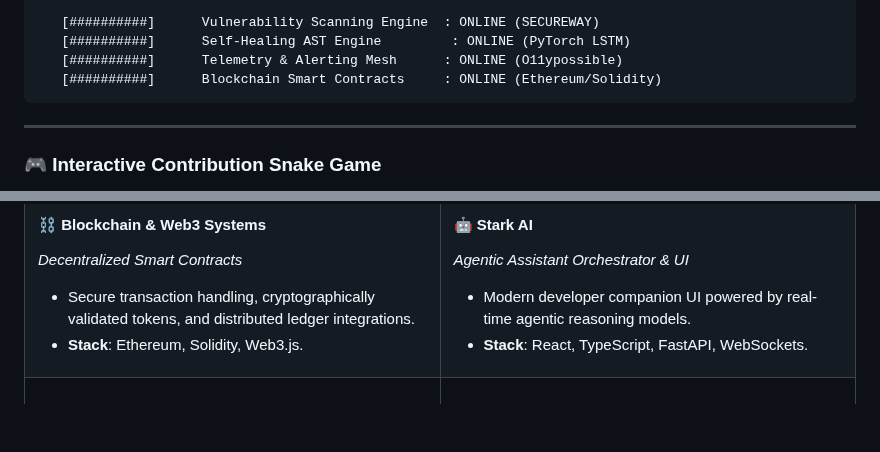
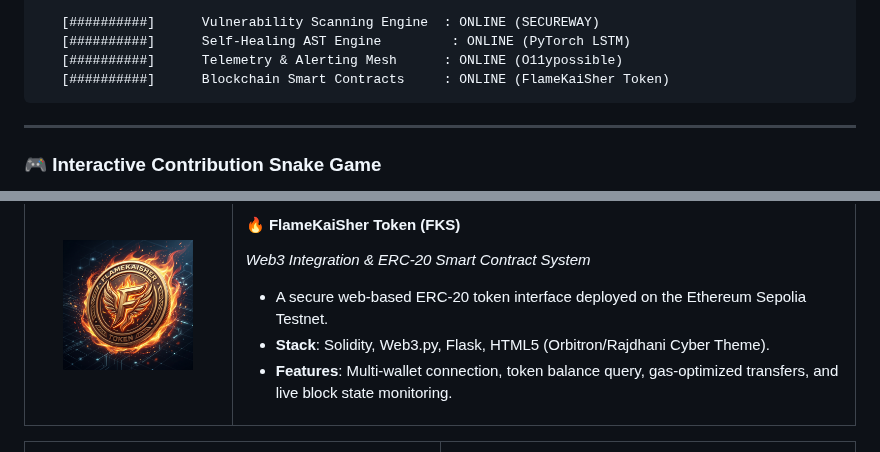
Before and after one commit to Ritiksingh96-cmd/Ritiksingh96-cmd, a Markdown page: README.md, 2 parts joined by grey strips. Rendered like a GitHub page; pictures changed too: crypto_token.png (added); blank space fills up the shorter version.

Commit message:
Style: feature FlameKaiSher Web3 token project with 3D coin render

````diff
--- a/README.md
+++ b/README.md
@@ -43,7 +43,7 @@ ritiksingh@github-terminal:~$ neofetch --profile
    [##########]      Vulnerability Scanning Engine  : ONLINE (SECUREWAY)
    [##########]      Self-Healing AST Engine         : ONLINE (PyTorch LSTM)
    [##########]      Telemetry & Alerting Mesh      : ONLINE (O11ypossible)
-   [##########]      Blockchain Smart Contracts     : ONLINE (Ethereum/Solidity)
+   [##########]      Blockchain Smart Contracts     : ONLINE (FlameKaiSher Token)
 ```
 
 ---
@@ -82,9 +85,13 @@ ritiksingh@github-terminal:~$ neofetch --profile
   <tr>
-    <td width="50%" valign="top">
-      <h4>⛓️ Blockchain & Web3 Systems</h4>
-      <p><i>Decentralized Smart Contracts</i></p>
+    <td width="25%" align="center" valign="middle">
+      <img src="crypto_token.png" alt="FlameKaiSher Token" width="130px" style="border-radius: 15px; border: 2px solid #FF5E00;" />
+    </td>
+    <td width="75%" valign="middle">
+      <h4>🔥 FlameKaiSher Token (FKS)</h4>
+      <p><i>Web3 Integration & ERC-20 Smart Contract System</i></p>
       <ul>
-        <li>Secure transaction handling, cryptographically validated tokens, and distributed ledger integrations.</li>
-        <li><b>Stack</b>: Ethereum, Solidity, Web3.js.</li>
+        <li>A secure web-based ERC-20 token interface deployed on the Ethereum Sepolia Testnet.</li>
+        <li><b>Stack</b>: Solidity, Web3.py, Flask, HTML5 (Orbitron/Rajdhani Cyber Theme).</li>
+        <li><b>Features</b>: Multi-wallet connection, token balance query, gas-optimized transfers, and live block state monitoring.</li>
       </ul>
     </td>
````
Also changed, not shown: other parts of README.md (+11 -3 lines).
